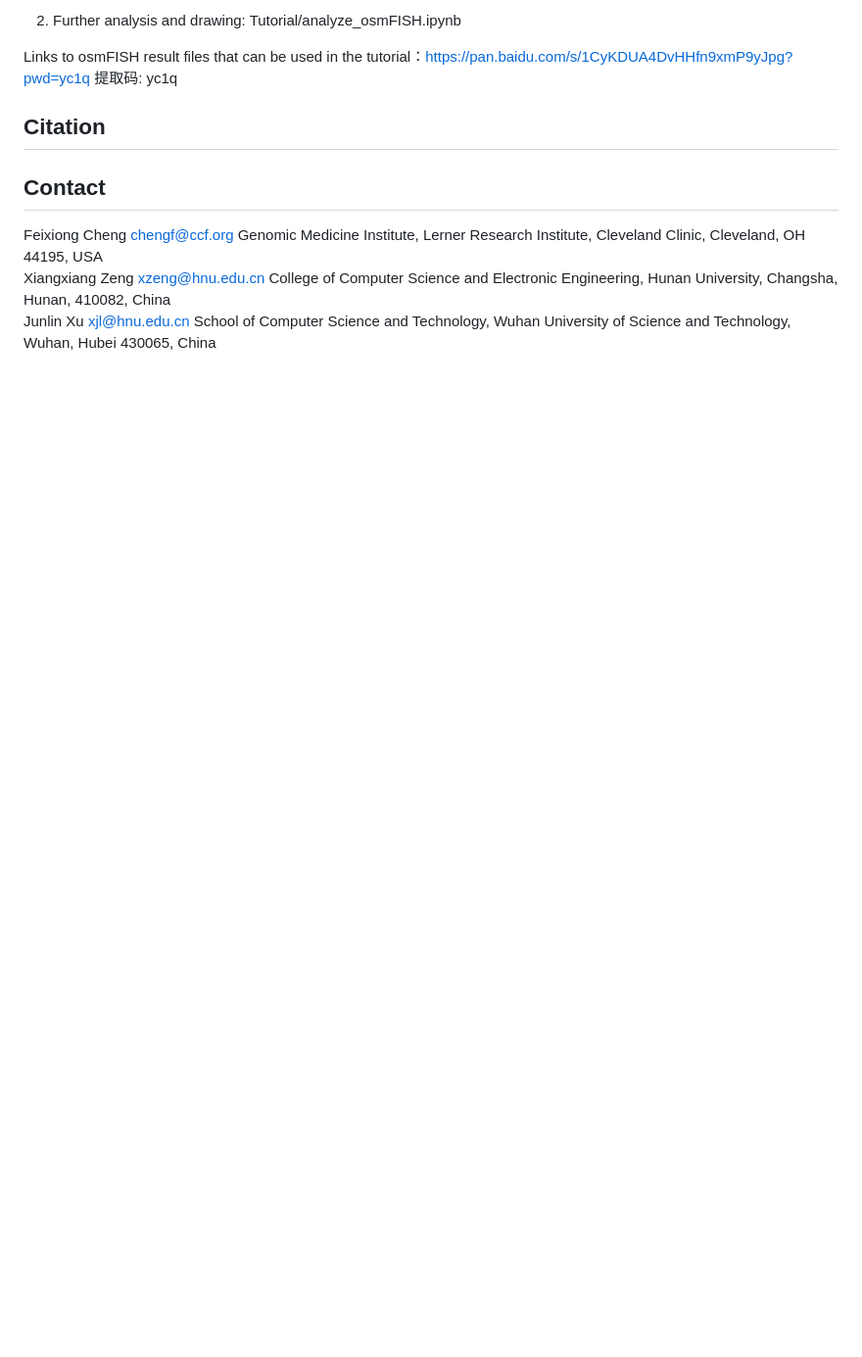
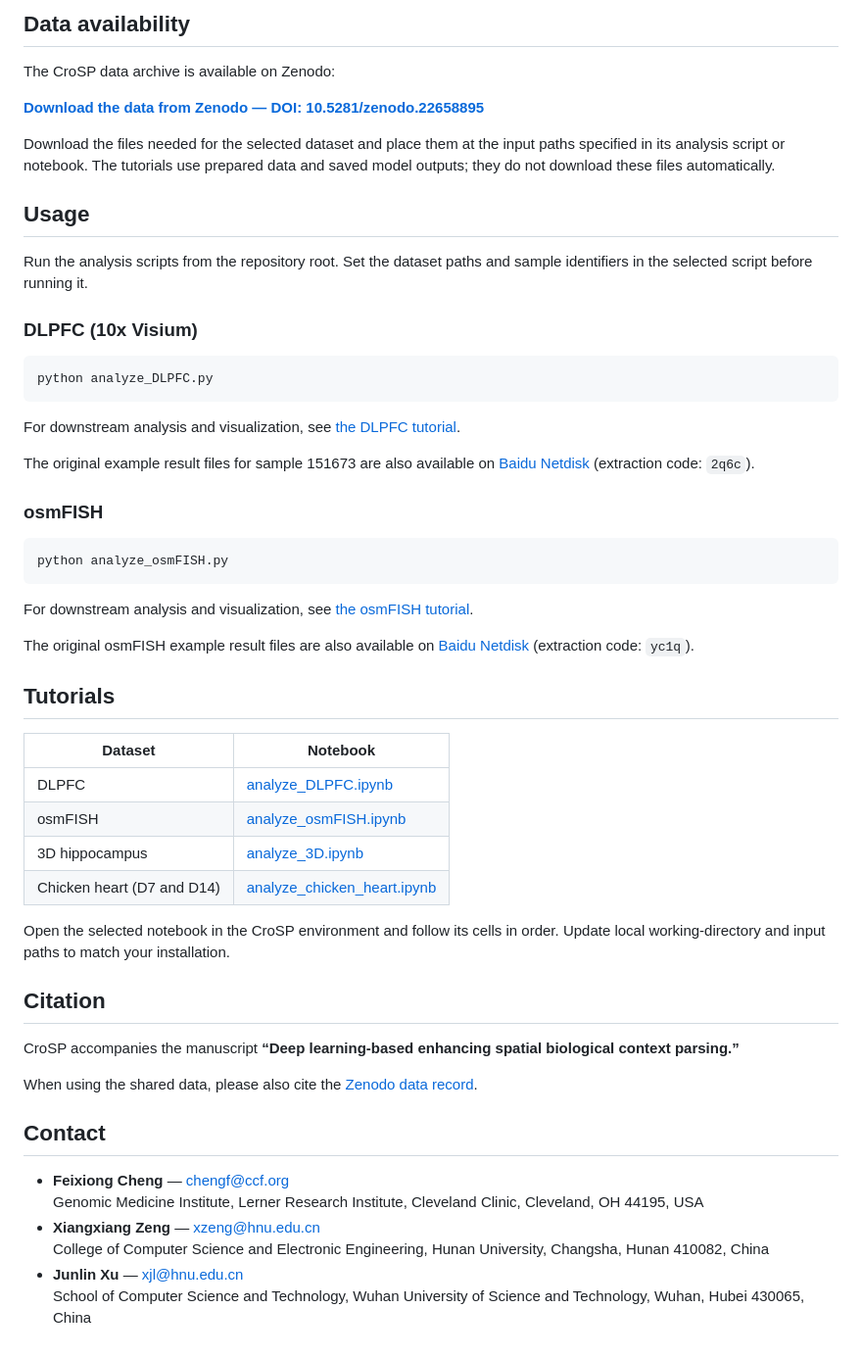
Before and after one commit to Biowust/CroSP, a Markdown page: README.md, the part around one of its changes. Shown at 98% size. Rendered like a GitHub page; blank space fills up the shorter version.

````diff
--- a/README.md
+++ b/README.md
@@ -44,9 +53,58 @@ and then you can use pip to install the following dependencies within the CroSP
 
-2. Further analysis and drawing:  Tutorial/analyze_osmFISH.ipynb
+## Data availability
 
-  Links to osmFISH result files that can be used in the tutorial：https://pan.baidu.com/s/1CyKDUA4DvHHfn9xmP9yJpg?pwd=yc1q 提取码: yc1q
-## <a name="Citation"></a>Citation
-## <a name="contact"></a>Contact
-Feixiong Cheng chengf@ccf.org Genomic Medicine Institute, Lerner Research Institute, Cleveland Clinic, Cleveland, OH 44195, USA<br>
-Xiangxiang Zeng xzeng@hnu.edu.cn College of Computer Science and Electronic Engineering, Hunan University, Changsha, Hunan, 410082, China<br>
-Junlin Xu xjl@hnu.edu.cn School of Computer Science and Technology, Wuhan University of Science and Technology, Wuhan, Hubei 430065, China
+The CroSP data archive is available on Zenodo:
+
+**[Download the data from Zenodo — DOI: 10.5281/zenodo.22658895](https://doi.org/10.5281/zenodo.22658895)**
+
+Download the files needed for the selected dataset and place them at the input paths specified in its analysis script or notebook. The tutorials use prepared data and saved model outputs; they do not download these files automatically.
+
+## Usage
+
+Run the analysis scripts from the repository root. Set the dataset paths and sample identifiers in the selected script before running it.
+
+### DLPFC (10x Visium)
+
+```bash
+python analyze_DLPFC.py
+```
+
+For downstream analysis and visualization, see [the DLPFC tutorial](Tutorial/analyze_DLPFC.ipynb).
+
+The original example result files for sample 151673 are also available on [Baidu Netdisk](https://pan.baidu.com/s/1Ar4-lOTYRaPATGISBSs26w?pwd=2q6c) (extraction code: `2q6c`).
+
+### osmFISH
+
+```bash
+python analyze_osmFISH.py
+```
+
+For downstream analysis and visualization, see [the osmFISH tutorial](Tutorial/analyze_osmFISH.ipynb).
+
+The original osmFISH example result files are also available on [Baidu Netdisk](https://pan.baidu.com/s/1CyKDUA4DvHHfn9xmP9yJpg?pwd=yc1q) (extraction code: `yc1q`).
+
+## Tutorials
+
+| Dataset | Notebook |
+| --- | --- |
+| DLPFC | [analyze_DLPFC.ipynb](Tutorial/analyze_DLPFC.ipynb) |
+| osmFISH | [analyze_osmFISH.ipynb](Tutorial/analyze_osmFISH.ipynb) |
+| 3D hippocampus | [analyze_3D.ipynb](Tutorial/analyze_3D.ipynb) |
+| Chicken heart (D7 and D14) | [analyze_chicken_heart.ipynb](Tutorial/analyze_chicken_heart.ipynb) |
+
+Open the selected notebook in the CroSP environment and follow its cells in order. Update local working-directory and input paths to match your installation.
+
+## Citation
+
+CroSP accompanies the manuscript **“Deep learning-based enhancing spatial biological context parsing.”**
+
+When using the shared data, please also cite the [Zenodo data record](https://doi.org/10.5281/zenodo.22658895).
+
+## Contact
+
+- **Feixiong Cheng** — chengf@ccf.org
+  Genomic Medicine Institute, Lerner Research Institute, Cleveland Clinic, Cleveland, OH 44195, USA
+- **Xiangxiang Zeng** — xzeng@hnu.edu.cn
+  College of Computer Science and Electronic Engineering, Hunan University, Changsha, Hunan 410082, China
+- **Junlin Xu** — xjl@hnu.edu.cn
+  School of Computer Science and Technology, Wuhan University of Science and Technology, Wuhan, Hubei 430065, China
````
Also changed, not shown: other parts of README.md (+40 -31 lines), assets/fig1.jpg (added), 12 other files.
